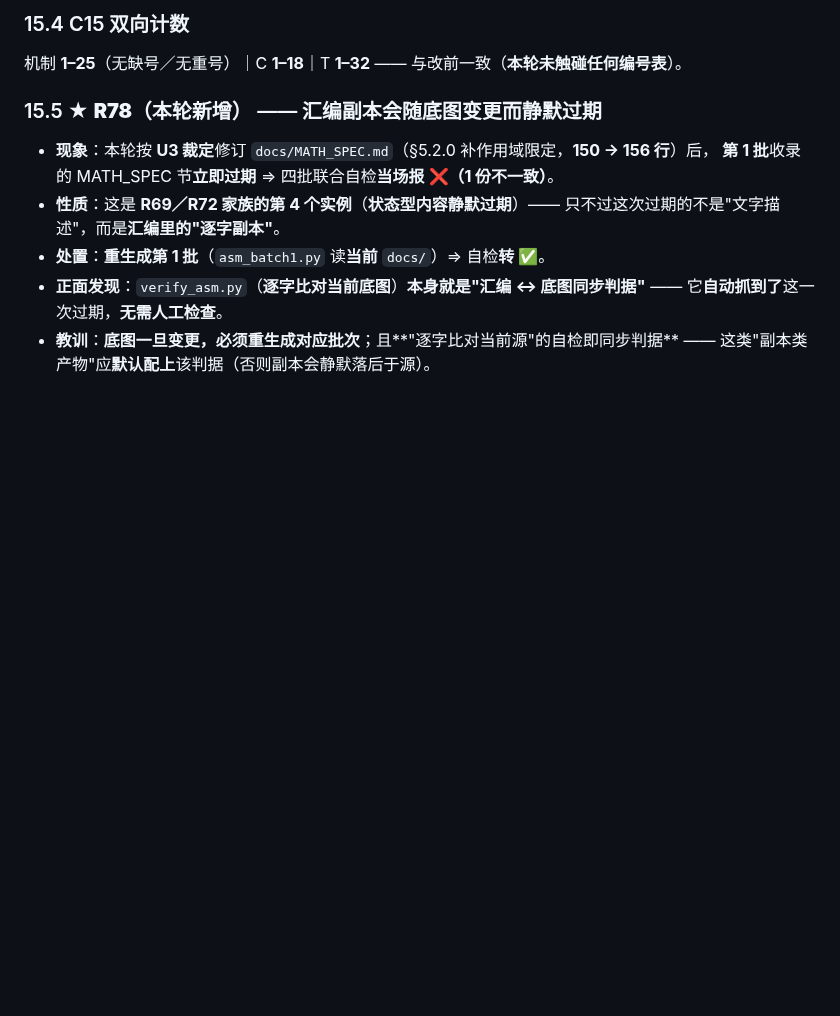
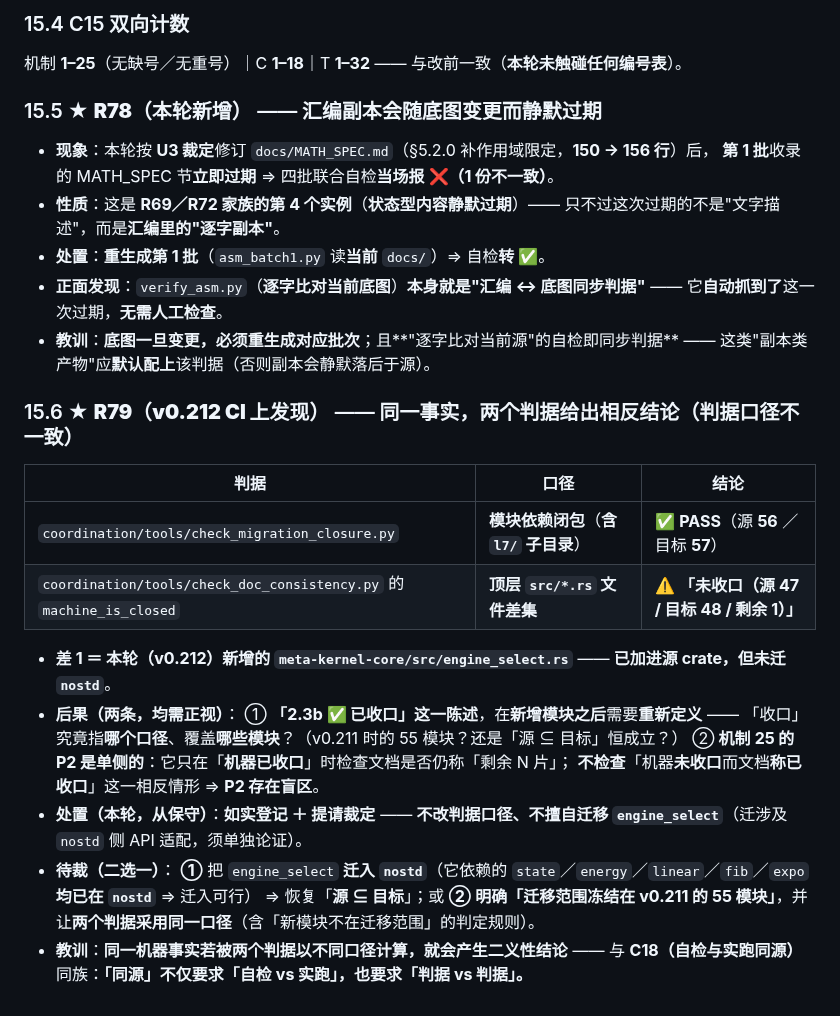
Before and after one commit to huanglema0830/meta-kernel, a Markdown page: coordination/BASELINE.md, the part around the change. GitHub-like rendering; blank space fills up the shorter version.

Commit message:
v0.213 登记 R79（判据口径不一致：closure 判 PASS vs 机制25 报「未收口 剩余1」= engine_select 未迁 nostd）+ 提请裁定（用户在场指令会话）

```diff
--- a/coordination/BASELINE.md
+++ b/coordination/BASELINE.md
@@ -686,3 +686,25 @@ C14 **夜间自动化**（**WorkBuddy 侧**：23:00–08:00 **只跑 P3**；21:0
   它**自动抓到了**这一次过期，**无需人工检查**。
 - **教训**：**底图一旦变更，必须重生成对应批次**；且**"逐字比对当前源"的自检即同步判据** ——
   这类"副本类产物"应**默认配上**该判据（否则副本会静默落后于源）。
+
+### 15.6 ★ **R79（v0.212 CI 上发现）** —— **同一事实，两个判据给出相反结论**（判据口径不一致）
+
+| 判据 | 口径 | 结论 |
+|---|---|---|
+| `coordination/tools/check_migration_closure.py` | **模块依赖闭包**（**含 `l7/` 子目录**） | ✅ **PASS**（源 **56** ／ 目标 **57**） |
+| `coordination/tools/check_doc_consistency.py` 的 `machine_is_closed` | **顶层 `src/*.rs` 文件差集** | ⚠️ **「未收口（源 47 / 目标 48 / 剩余 1）」** |
+
+- **差 1 ＝ 本轮（v0.212）新增的 `meta-kernel-core/src/engine_select.rs`** —— **已加进源 crate，但未迁 `nostd`**。
+- **后果（两条，均需正视）**：
+  ① **「2.3b ✅ 已收口」这一陈述**，在**新增模块之后**需要**重新定义** ——
+     「收口」究竟指**哪个口径**、覆盖**哪些模块**？（v0.211 时的 55 模块？还是「源 ⊆ 目标」恒成立？）
+  ② **机制 25 的 P2 是单侧的**：它只在「**机器已收口**」时检查文档是否仍称「剩余 N 片」；
+     **不检查**「机器**未收口**而文档**称已收口**」这一相反情形 ⇒ **P2 存在盲区**。
+- **处置（本轮，从保守）**：**如实登记 ＋ 提请裁定** ——
+  **不改判据口径、不擅自迁移 `engine_select`**（迁涉及 `nostd` 侧 API 适配，须单独论证）。
+- **待裁（二选一）**：
+  **①** 把 `engine_select` **迁入 `nostd`**（它依赖的 `state`／`energy`／`linear`／`fib`／`expo` **均已在 `nostd`** ⇒ 迁入可行）
+  ⇒ 恢复「**源 ⊆ 目标**」；或
+  **②** **明确「迁移范围冻结在 v0.211 的 55 模块」**，并让**两个判据采用同一口径**（含「新模块不在迁移范围」的判定规则）。
+- **教训**：**同一机器事实若被两个判据以不同口径计算，就会产生二义性结论** ——
+  与 **C18（自检与实跑同源）** 同族：**「同源」不仅要求「自检 vs 实跑」，也要求「判据 vs 判据」。**
```
Also changed, not shown: coordination/reports/2026-09-19_Q11三项裁定落地+实现+汇编第4批.md (+1 -0 lines).
